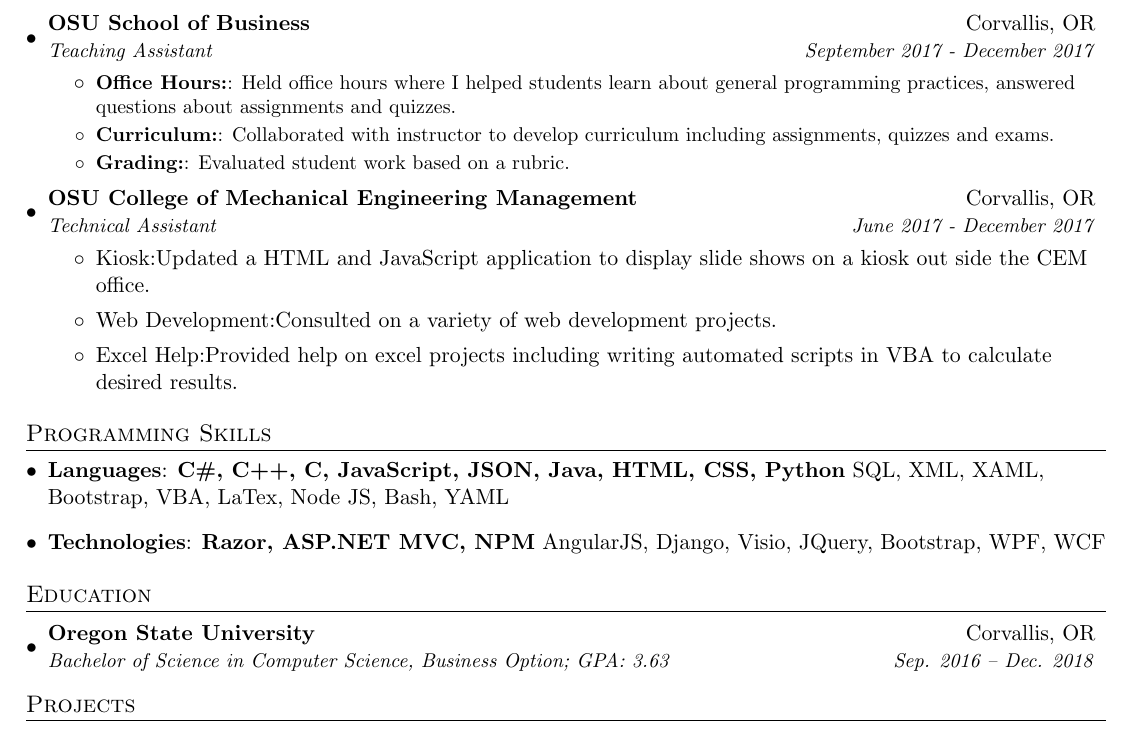
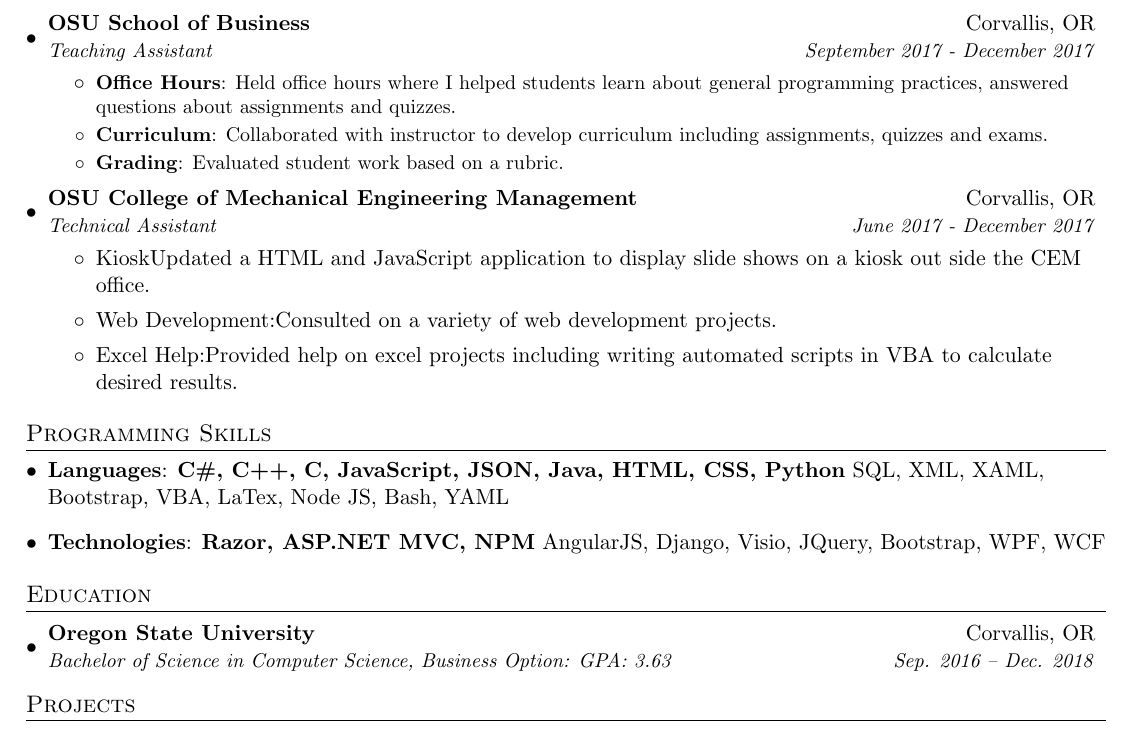
Before and after one commit to tnoelcke/Dan-Van-Horn-Resume, a LaTeX CV (tcn-resume.tex): part of the page, cut so that both start at the same text. Compiled offline with pdfLaTeX.

Commit message:
Fixed a few Spelling mistakes

```diff
--- a/tcn-resume.tex
+++ b/tcn-resume.tex
@@ -5,7 +5,7 @@
 %------------------------
 
 \documentclass[letterpaper,11pt]{article}
-
+\usepackage[utf8]{inputenc}
 \usepackage{latexsym}
 \usepackage[empty]{fullpage}
 \usepackage{titlesec}
@@ -100,15 +100,15 @@
 			{OSU School of Business}{Corvallis, OR}
 			{Teaching Assistant}{September 2017 - December 2017}
 			\resumeItemListStart
-				\resumeItem{Office Hours:}{Held office hours where I helped students learn about general programming practices, answered questions about assignments and quizzes.}
-				\resumeItem{Curriculum:}{Collaborated with instructor to develop curriculum including assignments, quizzes and exams.}
-				\resumeItem{Grading:}{Evaluated student work based on a rubric.}
+				\resumeItem{Office Hours}{Held office hours where I helped students learn about general programming practices, answered questions about assignments and quizzes.}
+				\resumeItem{Curriculum}{Collaborated with instructor to develop curriculum including assignments, quizzes and exams.}
+				\resumeItem{Grading}{Evaluated student work based on a rubric.}
 			\resumeItemListEnd
 			\resumeSubheading
 				{OSU College of Mechanical Engineering Management}{Corvallis, OR}
 				{Technical Assistant}{June 2017 - December 2017}
 				\resumeItemListStart
-						\item{Kiosk:}{Updated a HTML and JavaScript application to display slide shows on a kiosk out side the CEM office.}
+						\item{Kiosk}{Updated a HTML and JavaScript application to display slide shows on a kiosk out side the CEM office.}
 						\item{Web Development:}{Consulted on a variety of web development projects.}
 						\item{Excel Help:}{Provided help on excel projects including writing automated scripts in VBA to calculate desired results.}
 				\resumeItemListEnd
@@ -129,7 +129,7 @@
   \resumeSubHeadingListStart
     \resumeSubheading
       {Oregon State University}{Corvallis, OR}
-      {Bachelor of Science in Computer Science, Business Option;  GPA: 3.63}{Sep. 2016 -- Dec. 2018}
+      {Bachelor of Science in Computer Science, Business Option:  GPA: 3.63}{Sep. 2016 -- Dec. 2018}
   \resumeSubHeadingListEnd
 
 %-----------PROJECTS-----------------
```
